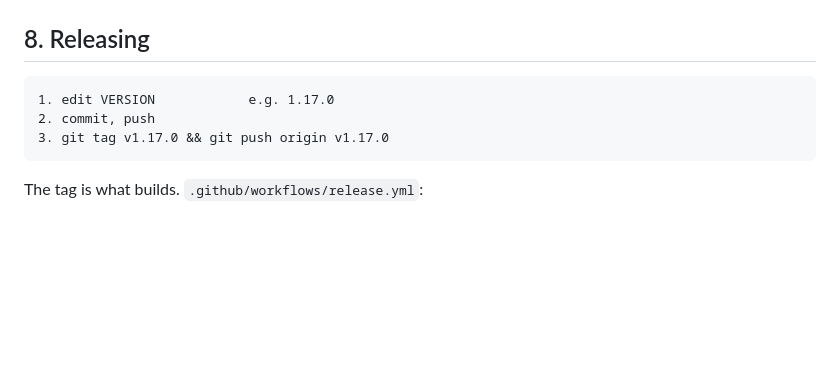
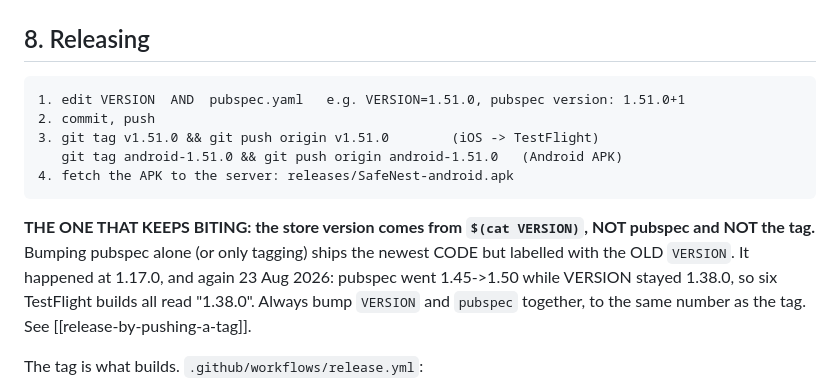
Before and after one commit to iamRaghudarshan/safenest-mobile, a Markdown page: CLAUDE.md, the part around the change. Rendered like a GitHub page; blank space fills up the shorter version.

Commit message:
docs: hard warning — bump VERSION (not just pubspec); it is what the store shows
Co-Authored-By: Claude Opus 4.8 (1M context) <noreply@anthropic.com>

````diff
--- a/CLAUDE.md
+++ b/CLAUDE.md
@@ -209,10 +209,19 @@ a message that reads like a bug in this app.
 ## 8. Releasing
 
 ```
-1. edit VERSION            e.g. 1.17.0
+1. edit VERSION  AND  pubspec.yaml   e.g. VERSION=1.51.0, pubspec version: 1.51.0+1
 2. commit, push
-3. git tag v1.17.0 && git push origin v1.17.0
+3. git tag v1.51.0 && git push origin v1.51.0        (iOS -> TestFlight)
+   git tag android-1.51.0 && git push origin android-1.51.0   (Android APK)
+4. fetch the APK to the server: releases/SafeNest-android.apk
 ```
+
+**THE ONE THAT KEEPS BITING: the store version comes from `$(cat VERSION)`, NOT
+pubspec and NOT the tag.** Bumping pubspec alone (or only tagging) ships the newest
+CODE but labelled with the OLD `VERSION`. It happened at 1.17.0, and again 23 Aug
+2026: pubspec went 1.45->1.50 while VERSION stayed 1.38.0, so six TestFlight builds
+all read "1.38.0". Always bump `VERSION` and `pubspec` together, to the same
+number as the tag. See [[release-by-pushing-a-tag]].
 
 The tag is what builds. `.github/workflows/release.yml`:
 
````
